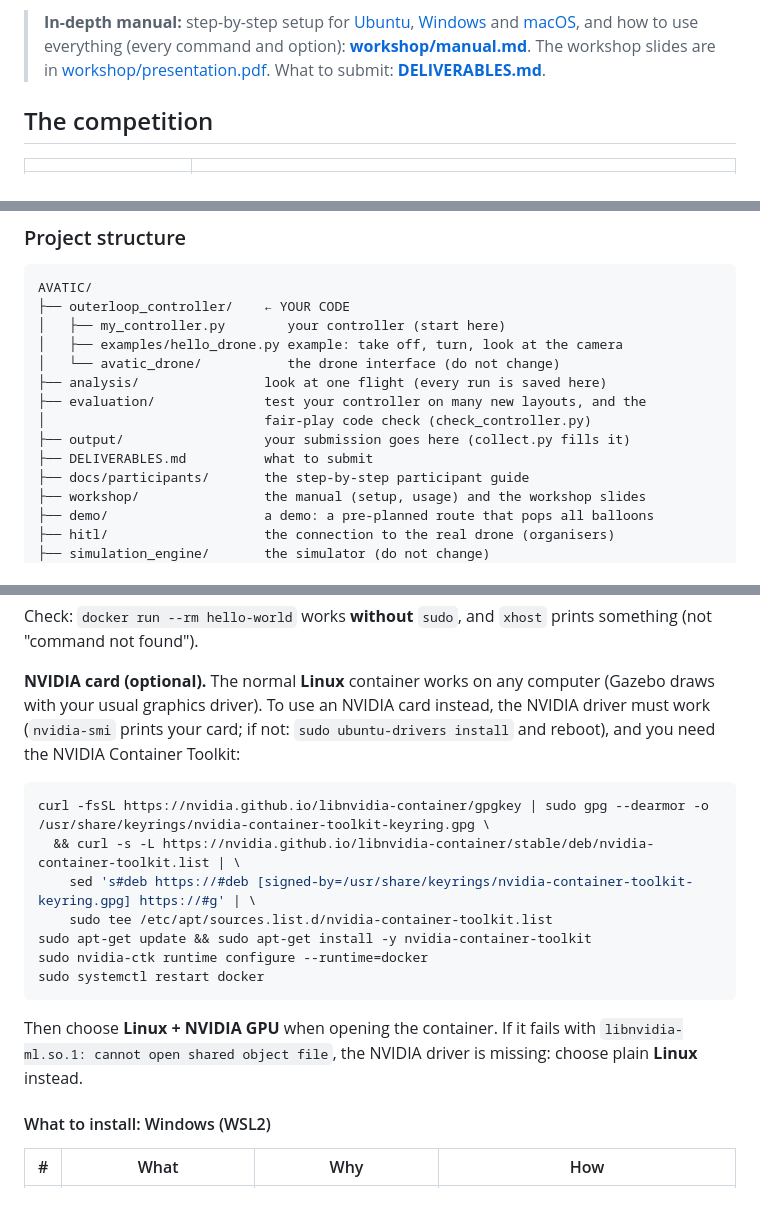
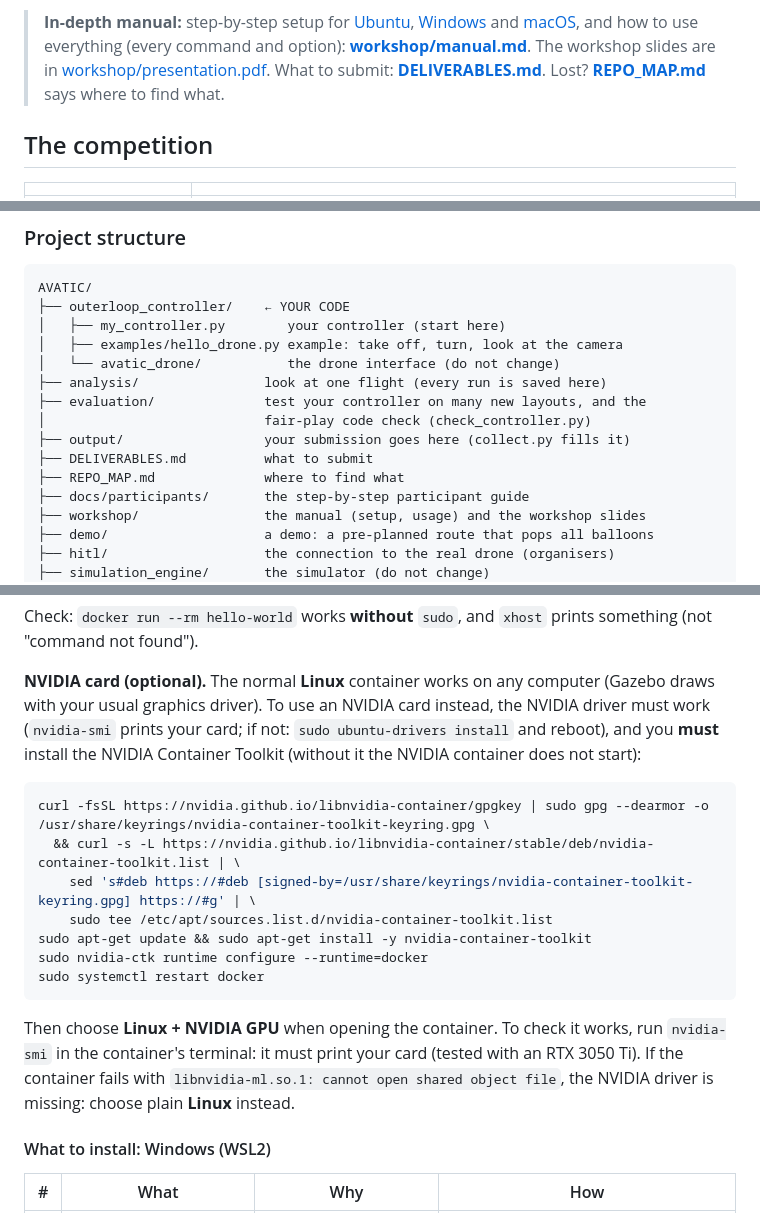
Before and after one commit to Srindot/AVATIC, a Markdown page: README.md, 3 parts joined by grey strips. GitHub-like rendering.

Commit message:
Added git repo map

````diff
--- a/README.md
+++ b/README.md
@@ -12,6 +12,7 @@ and score your algorithm.
 > (every command and option): **[workshop/manual.md](workshop/manual.md)**.
 > The workshop slides are in [workshop/presentation.pdf](workshop/presentation.pdf).
 > What to submit: **[DELIVERABLES.md](DELIVERABLES.md)**.
+> Lost? **[REPO_MAP.md](REPO_MAP.md)** says where to find what.
 
 ## The competition
 
@@ -195,6 +196,7 @@ AVATIC/
 │                            fair-play code check (check_controller.py)
 ├── output/                  your submission goes here (collect.py fills it)
 ├── DELIVERABLES.md          what to submit
+├── REPO_MAP.md              where to find what
 ├── docs/participants/       the step-by-step participant guide
 ├── workshop/                the manual (setup, usage) and the workshop slides
 ├── demo/                    a demo: a pre-planned route that pops all balloons
@@ -392,8 +394,9 @@ Check: `docker run --rm hello-world` works **without** `sudo`, and
 **NVIDIA card (optional).** The normal **Linux** container works on any
 computer (Gazebo draws with your usual graphics driver). To use an NVIDIA
 card instead, the NVIDIA driver must work (`nvidia-smi` prints your card;
-if not: `sudo ubuntu-drivers install` and reboot), and you need the NVIDIA
-Container Toolkit:
+if not: `sudo ubuntu-drivers install` and reboot), and you **must** install
+the NVIDIA Container Toolkit (without it the NVIDIA container does not
+start):
 
 ```bash
 curl -fsSL https://nvidia.github.io/libnvidia-container/gpgkey | sudo gpg --dearmor -o /usr/share/keyrings/nvidia-container-toolkit-keyring.gpg \
@@ -405,9 +408,11 @@ sudo nvidia-ctk runtime configure --runtime=docker
 sudo systemctl restart docker
 ```
 
-Then choose **Linux + NVIDIA GPU** when opening the container. If it fails
-with `libnvidia-ml.so.1: cannot open shared object file`, the NVIDIA driver
-is missing: choose plain **Linux** instead.
+Then choose **Linux + NVIDIA GPU** when opening the container. To check it
+works, run `nvidia-smi` in the container's terminal: it must print your
+card (tested with an RTX 3050 Ti). If the container fails with
+`libnvidia-ml.so.1: cannot open shared object file`, the NVIDIA driver is
+missing: choose plain **Linux** instead.
 
 #### What to install: Windows (WSL2)
 
````
Also changed, not shown: other parts of README.md (+1 -0 lines), REPO_MAP.md (added, +46 -0 lines), workshop/manual/setup_ubuntu.md (+4 -1 lines).
